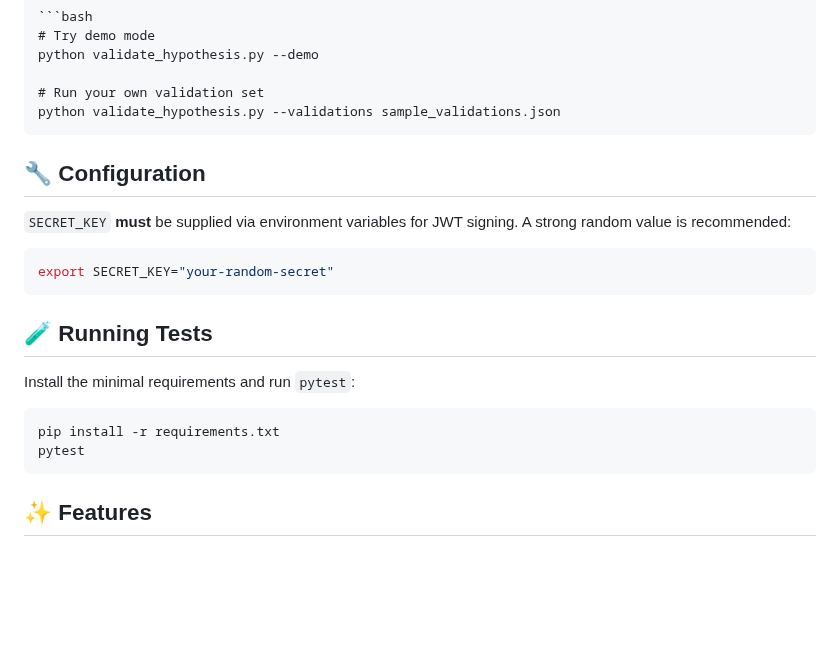
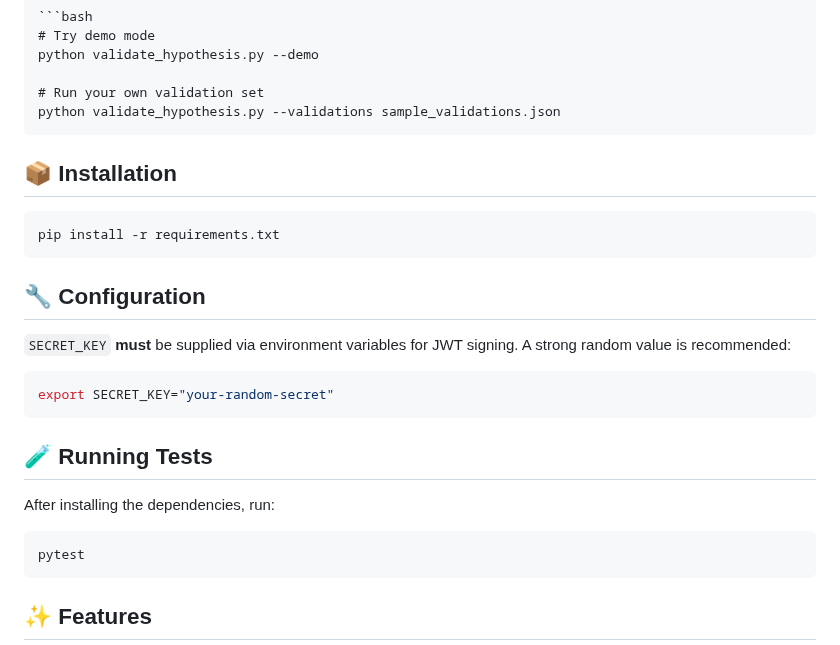
Before and after one commit to BP-H/superNova_2177, a Markdown page: README.md, the part around the change. Rendered like a GitHub page; blank space fills up the shorter version.

Commit message:
docs: add installation and update test example

`````diff
--- a/README.md
+++ b/README.md
@@ -27,6 +27,11 @@ python validate_hypothesis.py --demo
 # Run your own validation set
 python validate_hypothesis.py --validations sample_validations.json
 ````
+## 📦 Installation
+
+```bash
+pip install -r requirements.txt
+```
 
 ## 🔧 Configuration
 
@@ -39,10 +44,9 @@ export SECRET_KEY="your-random-secret"
 
 ## 🧪 Running Tests
 
-Install the minimal requirements and run `pytest`:
+After installing the dependencies, run:
 
 ```bash
-pip install -r requirements.txt
 pytest
 ```
 
`````
